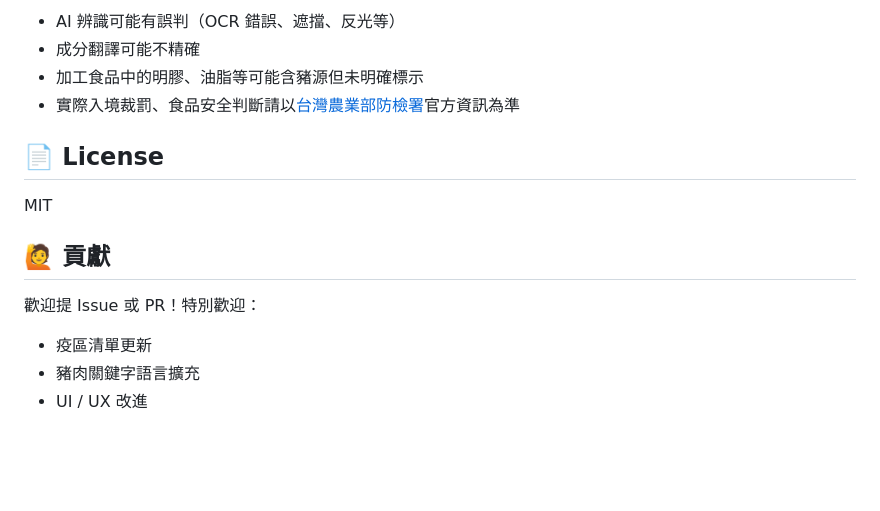
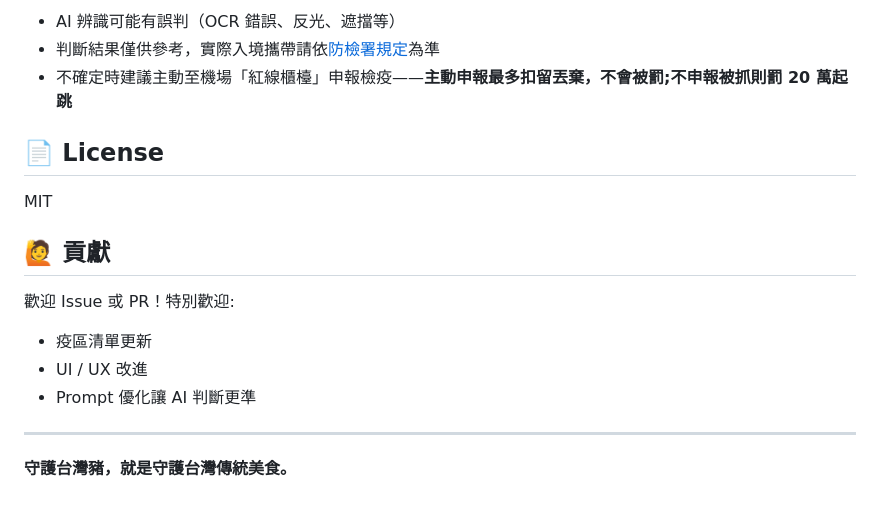
Before and after one commit to JosephLi0419/Taiwan_pork_detector, a Markdown page: README.md, the part around one of its changes. Rendered like a GitHub page; blank space fills up the shorter version.

```diff
--- a/README.md
+++ b/README.md
@@ -105,8 +141,7 @@ python3 -m http.server 8000
 
-- AI 辨識可能有誤判（OCR 錯誤、遮擋、反光等）
-- 成分翻譯可能不精確
-- 加工食品中的明膠、油脂等可能含豬源但未明確標示
-- 實際入境裁罰、食品安全判斷請以[台灣農業部防檢署](https://www.aphia.gov.tw/)官方資訊為準
+- AI 辨識可能有誤判（OCR 錯誤、反光、遮擋等）
+- 判斷結果僅供參考，實際入境攜帶請依[防檢署規定](https://asf.aphia.gov.tw/)為準
+- 不確定時建議主動至機場「紅線櫃檯」申報檢疫——**主動申報最多扣留丟棄，不會被罰;不申報被抓則罰 20 萬起跳**
 
 ## 📄 License
 
@@ -114,7 +149,11 @@ MIT
 
 ## 🙋 貢獻
 
-歡迎提 Issue 或 PR！特別歡迎：
+歡迎 Issue 或 PR！特別歡迎:
 - 疫區清單更新
-- 豬肉關鍵字語言擴充
 - UI / UX 改進
+- Prompt 優化讓 AI 判斷更準
+
+---
+
+**守護台灣豬，就是守護台灣傳統美食。**
```
Also changed, not shown: other parts of README.md (+81 -45 lines).
